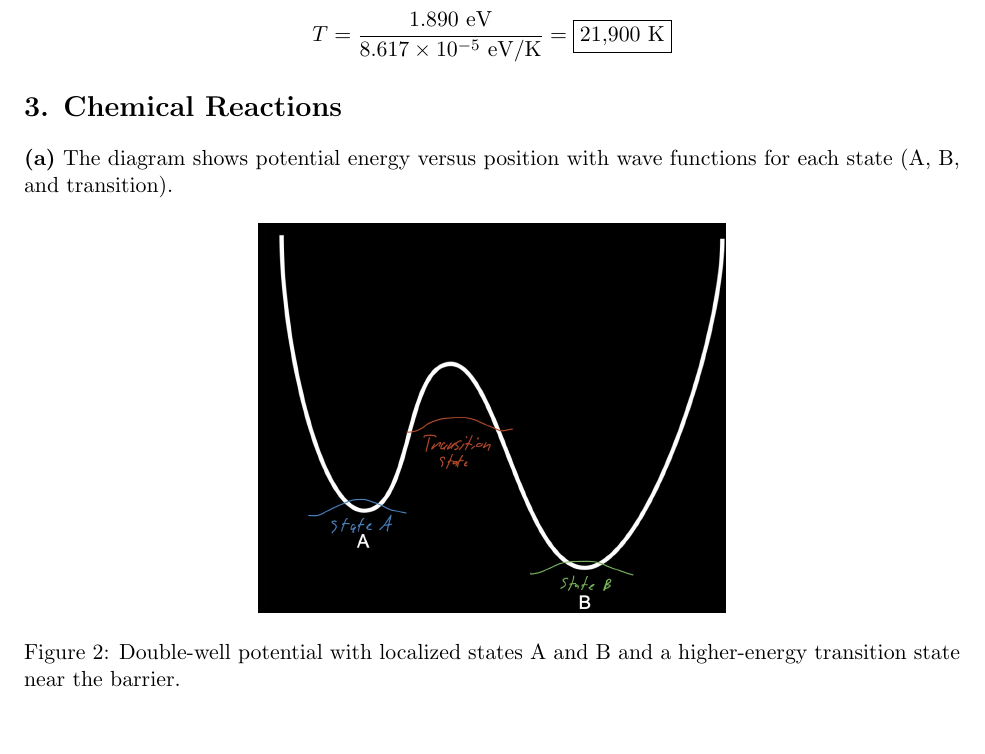
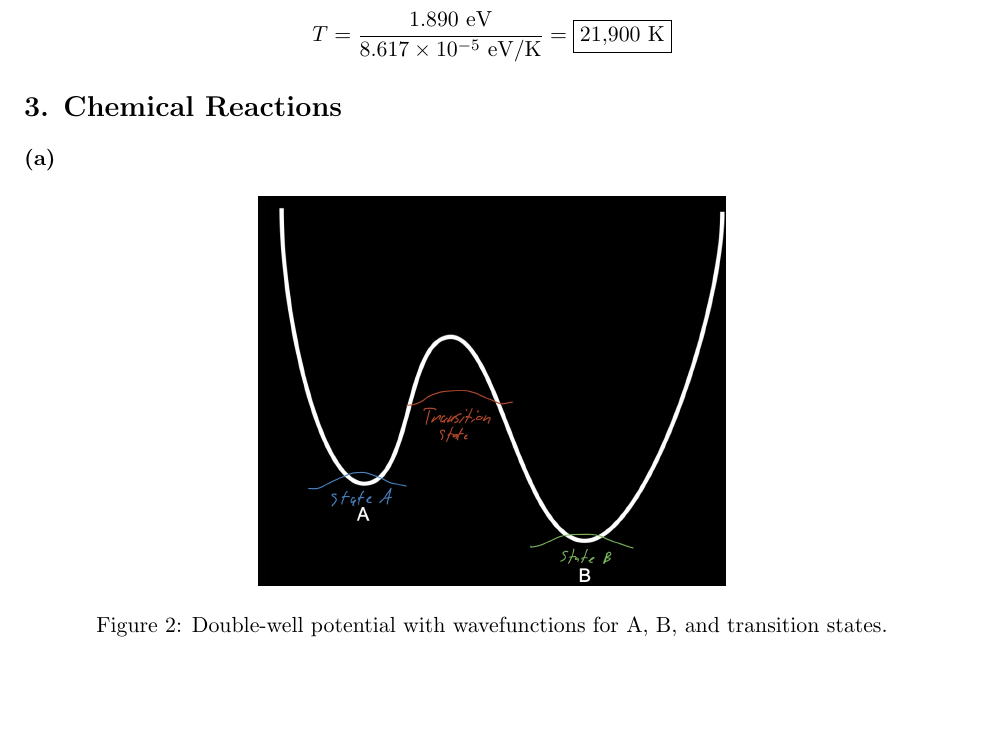
Before and after one commit to theotarr/gened1029-pset4, a LaTeX problem sheet (gened1029-pset4.tex): part of page 2 of 3, cut so that both start at the same text. Compiled offline with pdfLaTeX.

Commit message:
Updates from Overleaf

```diff
--- a/gened1029-pset4.tex
+++ b/gened1029-pset4.tex
@@ -83,11 +83,11 @@ T = \frac{1.890 \text{ eV}}{8.617 \times 10^{-5} \text{ eV/K}} = \boxed{21{,}900
 
 \section*{3. Chemical Reactions}
 
-\textbf{(a)} The diagram shows potential energy versus position with wave functions for each state (A, B, and transition).
+\textbf{(a)}
 \begin{figure}[H]
     \centering
     \includegraphics[width=0.5\linewidth]{807F8F1B-1CA5-4785-B7BD-C9D1F89A6F56_1_201_a.jpeg}
-    \caption{Double-well potential with localized states A and B and a higher-energy transition state near the barrier.}
+    \caption{Double-well potential with wavefunctions for A, B, and transition states.}
     \label{fig:q3-doublewell}
 \end{figure}
 \FloatBarrier
```
